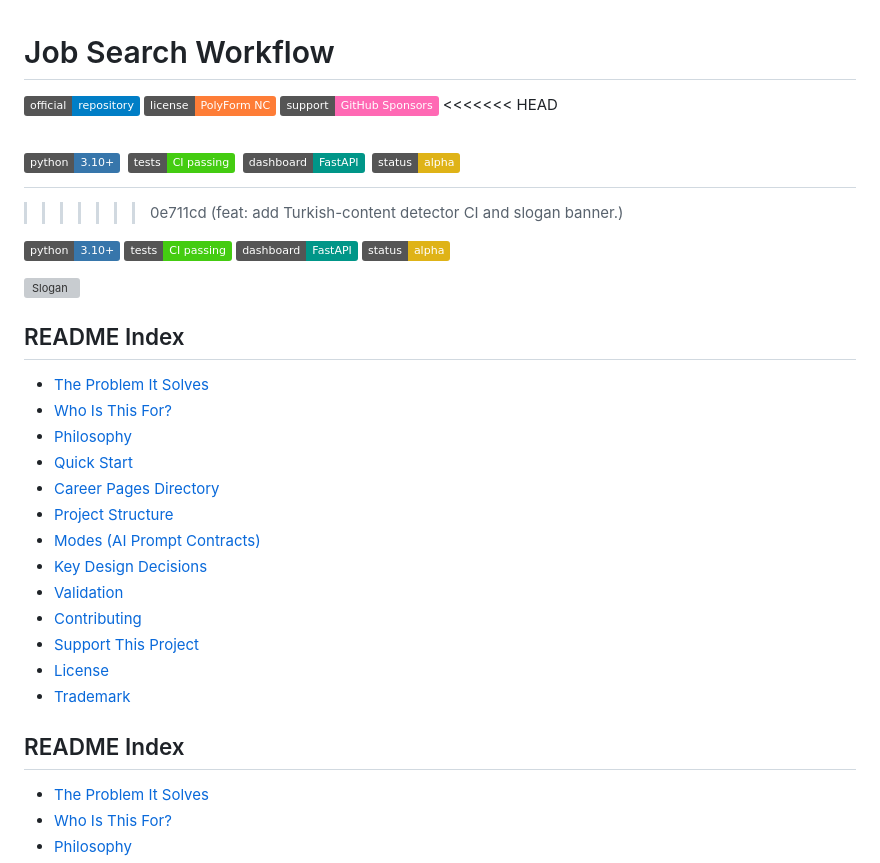
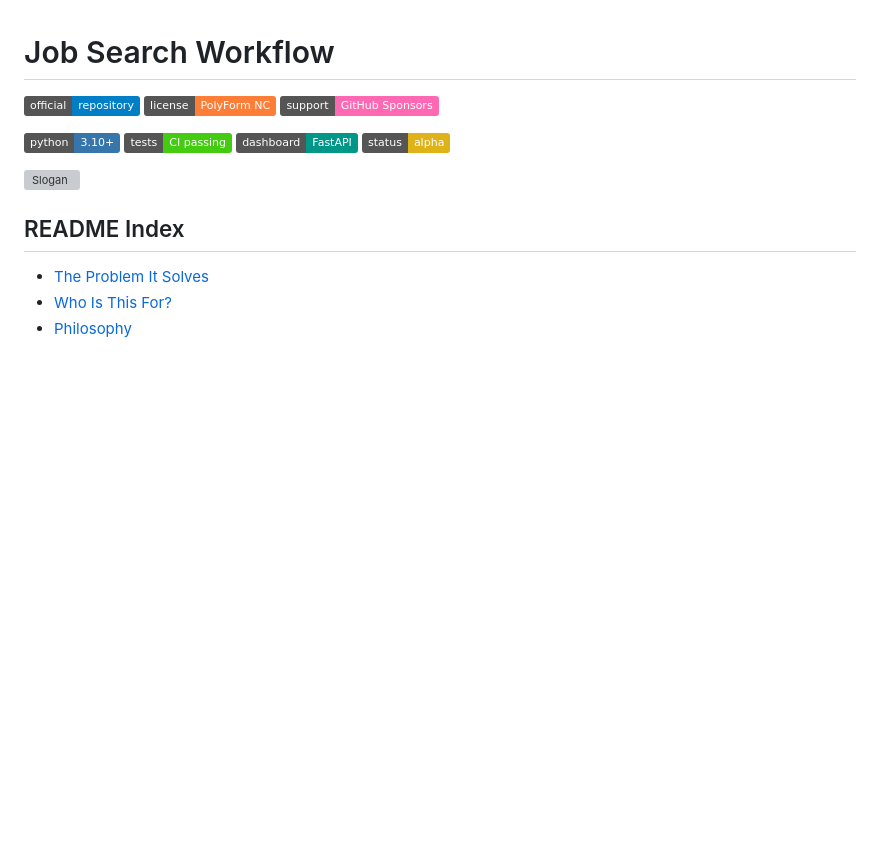
Before and after one commit to rcnsnr/job-search-workflow, a Markdown page: README.md, the part around the change. GitHub-like rendering; badges without logos; blank space fills up the shorter version; grey boxes are pictures that could not be loaded.

Commit message:
fix: resolve README conflict markers and remove duplicate README Index

```diff
--- a/README.md
+++ b/README.md
@@ -3,14 +3,6 @@
 ![Official](https://img.shields.io/badge/official-repository-blue)
 ![License](https://img.shields.io/badge/license-PolyForm_NC-orange)
 ![Support](https://img.shields.io/badge/support-GitHub_Sponsors-ff69b4)
-<<<<<<< HEAD
-
-![Python](https://img.shields.io/badge/python-3.10+-3776AB?logo=python&logoColor=white)
-![Tests](https://img.shields.io/badge/tests-CI_passing-brightgreen)
-![Dashboard](https://img.shields.io/badge/dashboard-FastAPI-009688)
-![Status](https://img.shields.io/badge/status-alpha-yellow)
-=======
->>>>>>> 0e711cd (feat: add Turkish-content detector CI and slogan banner.)
 
 ![Python](https://img.shields.io/badge/python-3.10+-3776AB?logo=python&logoColor=white)
 ![Tests](https://img.shields.io/badge/tests-CI_passing-brightgreen)
@@ -18,22 +10,6 @@
 ![Status](https://img.shields.io/badge/status-alpha-yellow)
 
 ![Slogan](/assets/slogan-banner.svg)
-
-## README Index
-
-- [The Problem It Solves](#the-problem-it-solves)
-- [Who Is This For?](#who-is-this-for)
-- [Philosophy](#philosophy)
-- [Quick Start](#quick-start)
-- [Career Pages Directory](#career-pages-directory)
-- [Project Structure](#project-structure)
-- [Modes (AI Prompt Contracts)](#modes-ai-prompt-contracts)
-- [Key Design Decisions](#key-design-decisions)
-- [Validation](#validation)
-- [Contributing](#contributing)
-- [Support This Project](#support-this-project)
-- [License](#license)
-- [Trademark](#trademark)
 
 ## README Index
 
```
